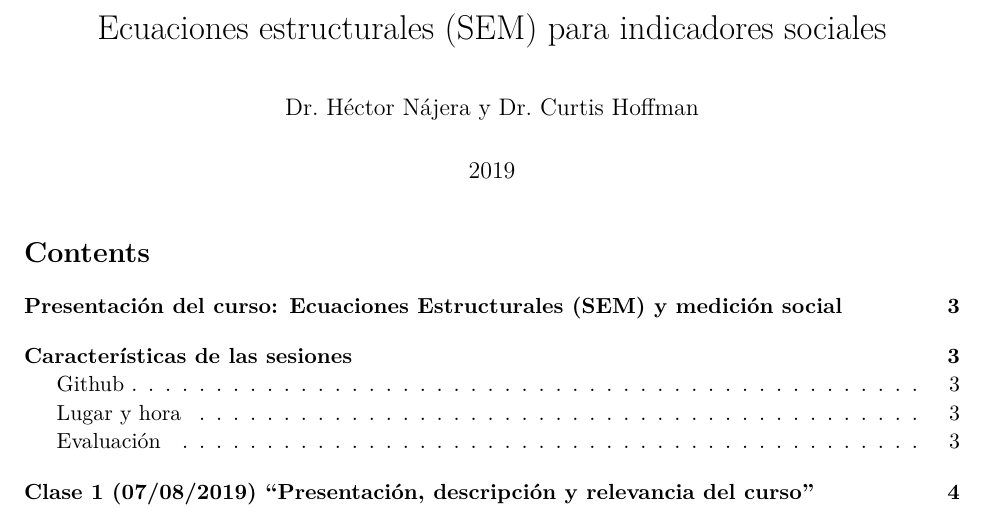
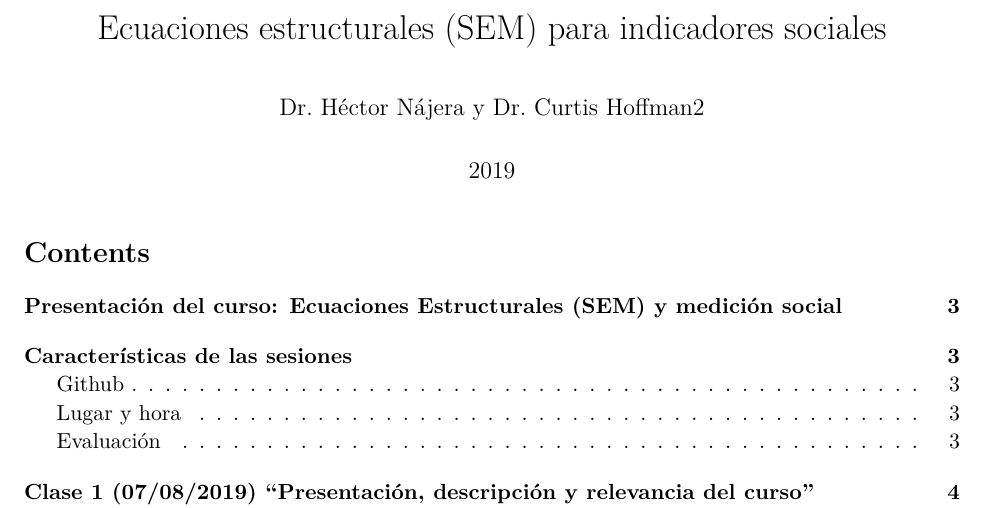
Before and after one commit to chuffmanMEX/SEMindicadores, an R Markdown document (Syllabus.Rmd): part of page 1 of 9, cut so that both start at the same text. Rendered offline with R 4.5, knitr and Pandoc, then LaTeX, with nearby package versions.

Commit message:
Update Syllabus.Rmd

```diff
--- a/Syllabus.Rmd
+++ b/Syllabus.Rmd
@@ -8,7 +8,7 @@ geometry: margin=1in
 split_by: chapter
 
 title: "Ecuaciones estructurales (SEM) para indicadores sociales"
-author: Dr. Héctor Nájera y Dr. Curtis Hoffman
+author: Dr. Héctor Nájera y Dr. Curtis Hoffman2
 date: "2019"
 bibliography: [References_markdown.bib]
 
```
